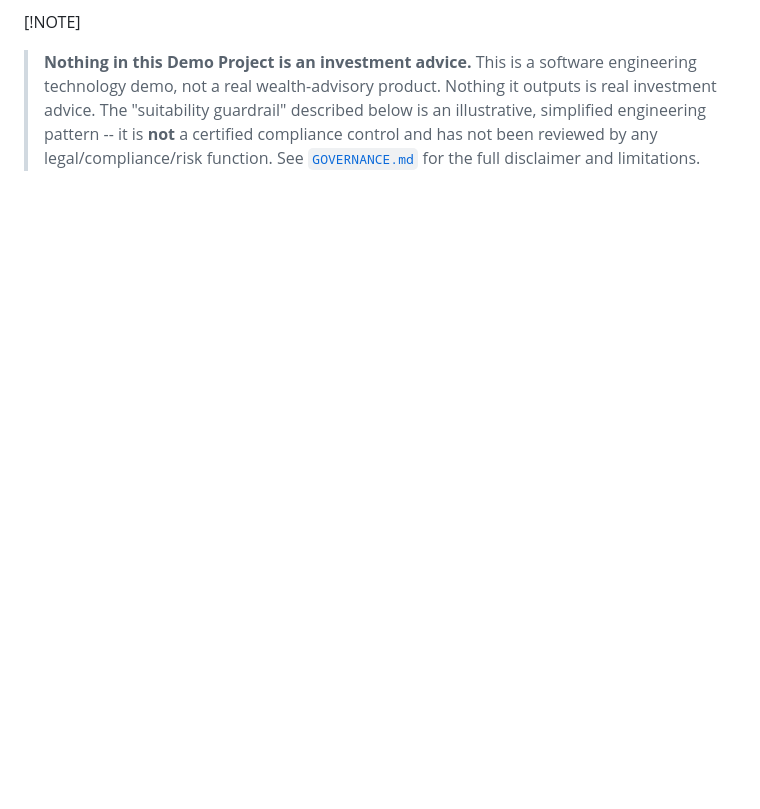
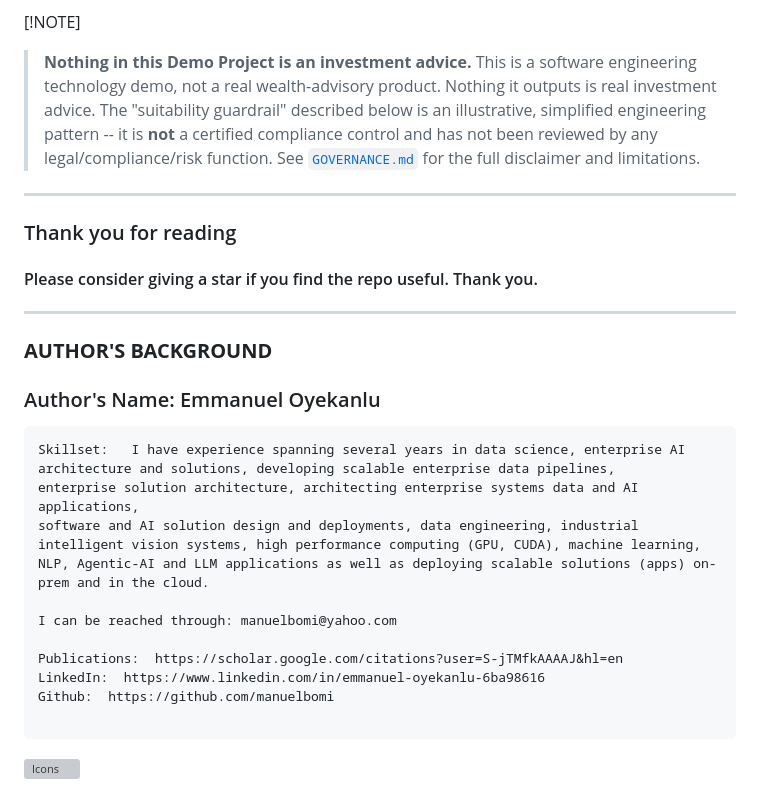
Before and after one commit to manuelbomi/Wealth-Advisory-Copilot-An-OpenAI-Assistants-API-System-for-Portfolio-Guidance-with-Compliance-Guar, a Markdown page: README.md, the part around the change. GitHub-like rendering; blank space fills up the shorter version; grey boxes are pictures that could not be loaded.

````diff
--- a/README.md
+++ b/README.md
@@ -302,3 +302,29 @@ openai-assistants-advisory-copilot/
 > engineering pattern -- it is **not** a certified compliance control and has not
 > been reviewed by any legal/compliance/risk function. See
 > [`GOVERNANCE.md`](./GOVERNANCE.md) for the full disclaimer and limitations.
+
+---
+
+
+### Thank you for reading
+
+#### Please consider giving a star if you find the repo useful. Thank you.
+
+---
+
+### **AUTHOR'S BACKGROUND**
+### Author's Name:  Emmanuel Oyekanlu
+```
+Skillset:   I have experience spanning several years in data science, enterprise AI architecture and solutions, developing scalable enterprise data pipelines,
+enterprise solution architecture, architecting enterprise systems data and AI applications,
+software and AI solution design and deployments, data engineering, industrial intelligent vision systems, high performance computing (GPU, CUDA), machine learning,
+NLP, Agentic-AI and LLM applications as well as deploying scalable solutions (apps) on-prem and in the cloud.
+
+I can be reached through: manuelbomi@yahoo.com
+
+Publications:  https://scholar.google.com/citations?user=S-jTMfkAAAAJ&hl=en
+LinkedIn:  https://www.linkedin.com/in/emmanuel-oyekanlu-6ba98616
+Github:  https://github.com/manuelbomi
+
+```
+[![Icons](https://skillicons.dev/icons?i=aws,azure,gcp,scala,mongodb,redis,cassandra,kafka,anaconda,matlab,nodejs,django,py,c,anaconda,git,github,mysql,docker,kubernetes&theme=dark)](https://skillicons.dev)
````
